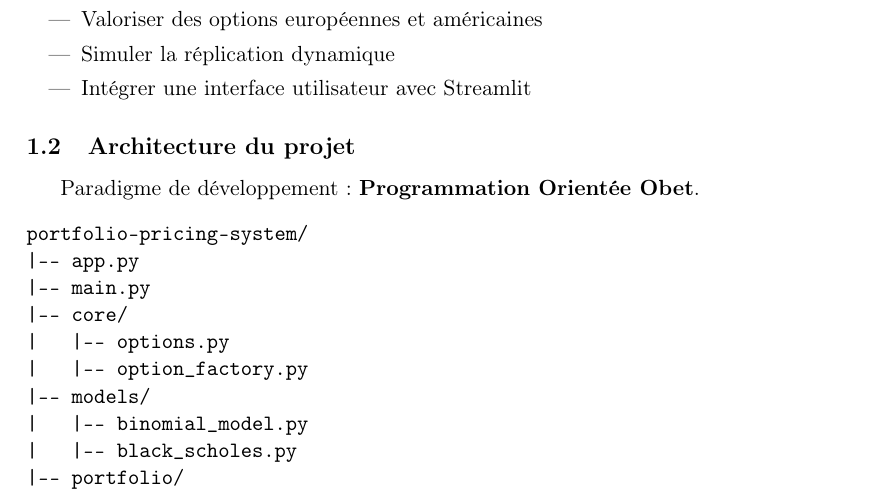
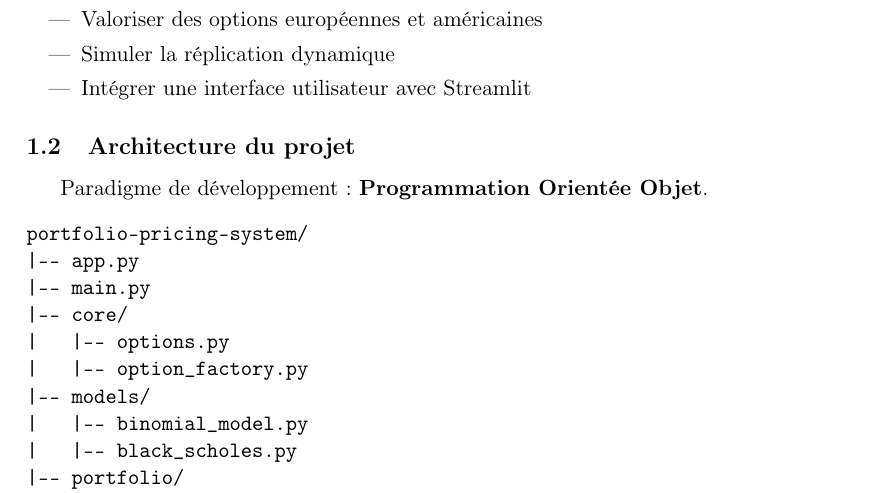
Before and after one commit to alexis-vo/CRR-internship, a LaTeX document (cal/logbook.tex): part of page 3 of 8, cut so that both start at the same text. Compiled offline with pdfLaTeX.

Commit message:
correcting typos

```diff
--- a/cal/logbook.tex
+++ b/cal/logbook.tex
@@ -65,7 +65,7 @@ Créer une application interactive pour :
 \end{itemize}
 
 \subsection{Architecture du projet}
-Paradigme de développement : \textbf{Programmation Orientée Obet}.
+Paradigme de développement : \textbf{Programmation Orientée Objet}.
 \begin{verbatim}
 portfolio-pricing-system/
 |-- app.py
```
Also changed, not shown: course_notes/CRR_Model.tex (+1 -1 lines), cal/logbook.pdf, course_notes/CRR_Model.pdf.
